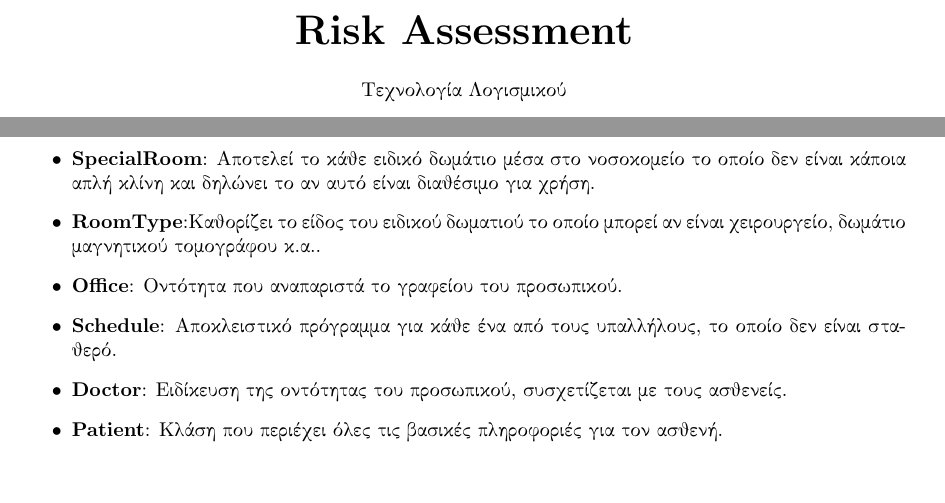
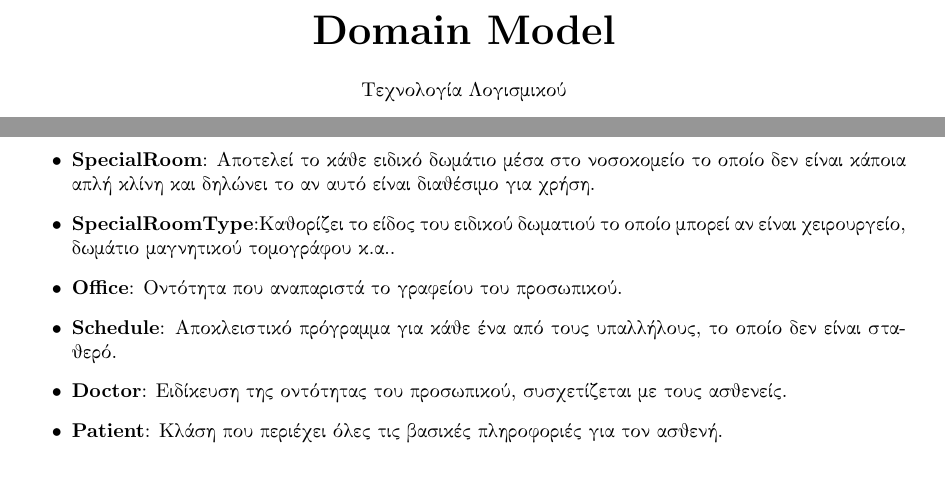
Before and after one commit to mstephanidhs/Software-Engineering, a LaTeX problem sheet (2nd Assignment/Domain-Model-v0.1/Domain_Model_v0_1.tex): two parts of pages 1 and 3 of 4, joined at a grey line, cut at the place of the change. The pictures show the PDF file 2nd Assignment/Domain-Model-v0.1/Domain_Model_v0_1.pdf that the author committed with the source.

Commit message:
refactoring-domain-model

```diff
--- a/2nd Assignment/Domain-Model-v0.1/Domain_Model_v0_1.tex
+++ b/2nd Assignment/Domain-Model-v0.1/Domain_Model_v0_1.tex
@@ -29,7 +29,7 @@
    \begin{center}
        \vspace*{1cm}
 
-       \textbf{\huge Risk Assessment}
+       \textbf{\huge Domain Model}
 
        \vspace{0.5cm}
         Τεχνολογία Λογισμικού
@@ -116,7 +116,7 @@
     \item \textbf{Drug}: Οντότητα που περιέχει τις γενικές πληροφορίες για το κάθε φάρμακο (ημ.παραλαβης, απόθεμα) καθώς και σε ποιον ασθενή έχει συνταγογραφηθεί.
     \item \textbf{DrugType}: Κλάση που περιέχει το είδος του κάθε φαρμάκου και τη χρήση που αυτό θα έχει (αντιφλεγμονώδες, αντιπυρετικό κ.α).
     \item \textbf{SpecialRoom}: Αποτελεί το κάθε ειδικό δωμάτιο μέσα στο νοσοκομείο το οποίο δεν είναι κάποια απλή κλίνη και δηλώνει το αν αυτό είναι διαθέσιμο για χρήση.
-    \item \textbf{RoomType}:Καθορίζει το είδος του ειδικού δωματιού το οποίο μπορεί αν είναι χειρουργείο, δωμάτιο μαγνητικού τομογράφου κ.α..
+    \item \textbf{SpecialRoomType}:Καθορίζει το είδος του ειδικού δωματιού το οποίο μπορεί αν είναι χειρουργείο, δωμάτιο μαγνητικού τομογράφου κ.α..
     \item \textbf{Office}: Οντότητα που αναπαριστά το γραφείου του προσωπικού.
     \item \textbf{Schedule}: Αποκλειστικό πρόγραμμα για κάθε ένα από τους υπαλλήλους, το οποίο δεν είναι σταθερό.
     \item \textbf{Doctor}: Ειδίκευση της οντότητας του προσωπικού, συσχετίζεται με τους ασθενείς.
```
Also changed, not shown: 2nd Assignment/Domain-Model-v0.1/Domain_Model_v0_1.pdf, 2nd Assignment/Domain-Model-v0.1/Domain_Model_v0_1.png (deleted), 2nd Assignment/Domain-Model-v0.1/domain.png (added).
